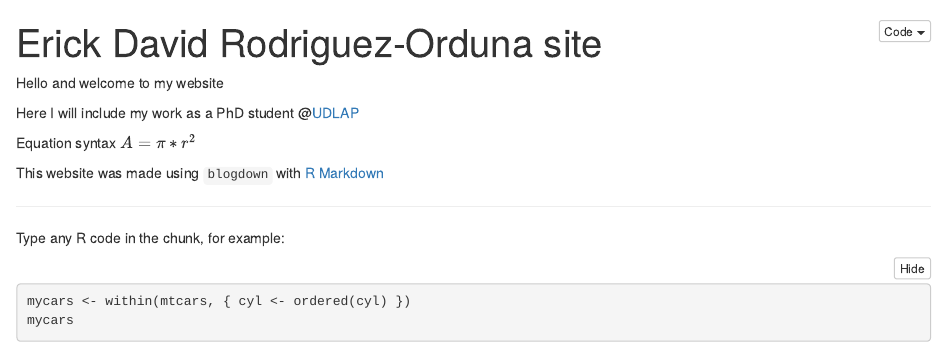
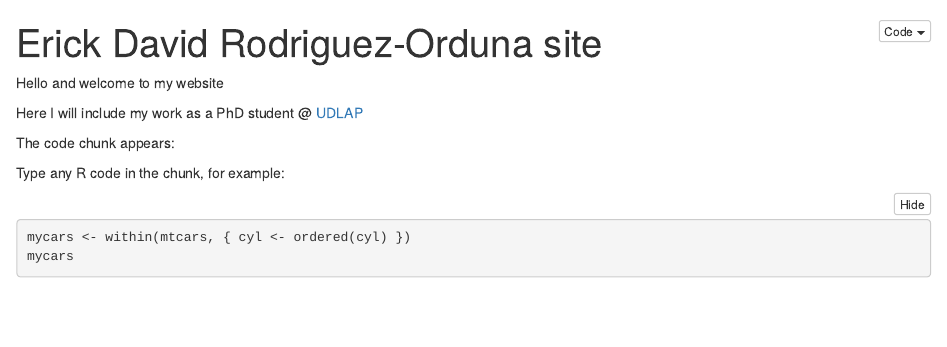
Before and after one commit to davidrodord56/davidrodord56.github.io, an R Markdown document (index.rmd): the page in a window 1100 px wide, from its top. The pictures show the output file index.nb.html that the author committed with the source, opened offline.

Commit message:
Revert "Changes to header"
This reverts commit eced643c36e17d3a6e2eccf0b247189114ffed71.

````diff
--- a/index.rmd
+++ b/index.rmd
@@ -12,16 +12,9 @@ html_notebook: default
 
 Hello and welcome to my website
 
-Here I will include my work as a PhD student @[UDLAP](https://www.udlap.mx/web){target="_blank"}
+Here I will include my work as a PhD student @ [UDLAP](https://www.udlap.mx/web){target="_blank"}
 
-
-Equation syntax  $A = \pi*r^{2}$
-
-This website was made using `blogdown` with [R Markdown](https://bookdown.org/yihui/blogdown){target="_blank"}
-
-
----
-
+The code chunk appears:
 ```{r}
 ```
 
````
Also changed, not shown: index.nb.html.
